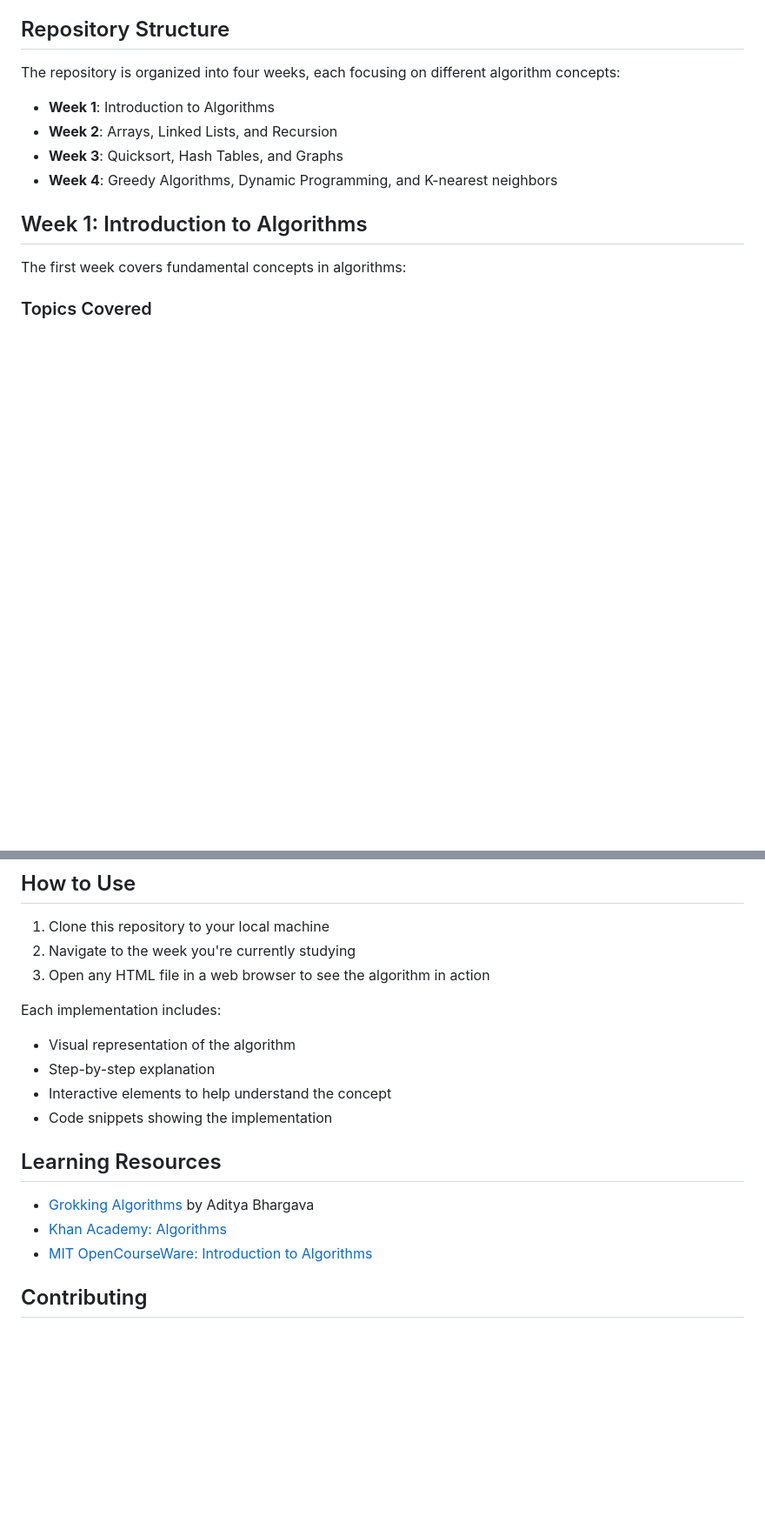
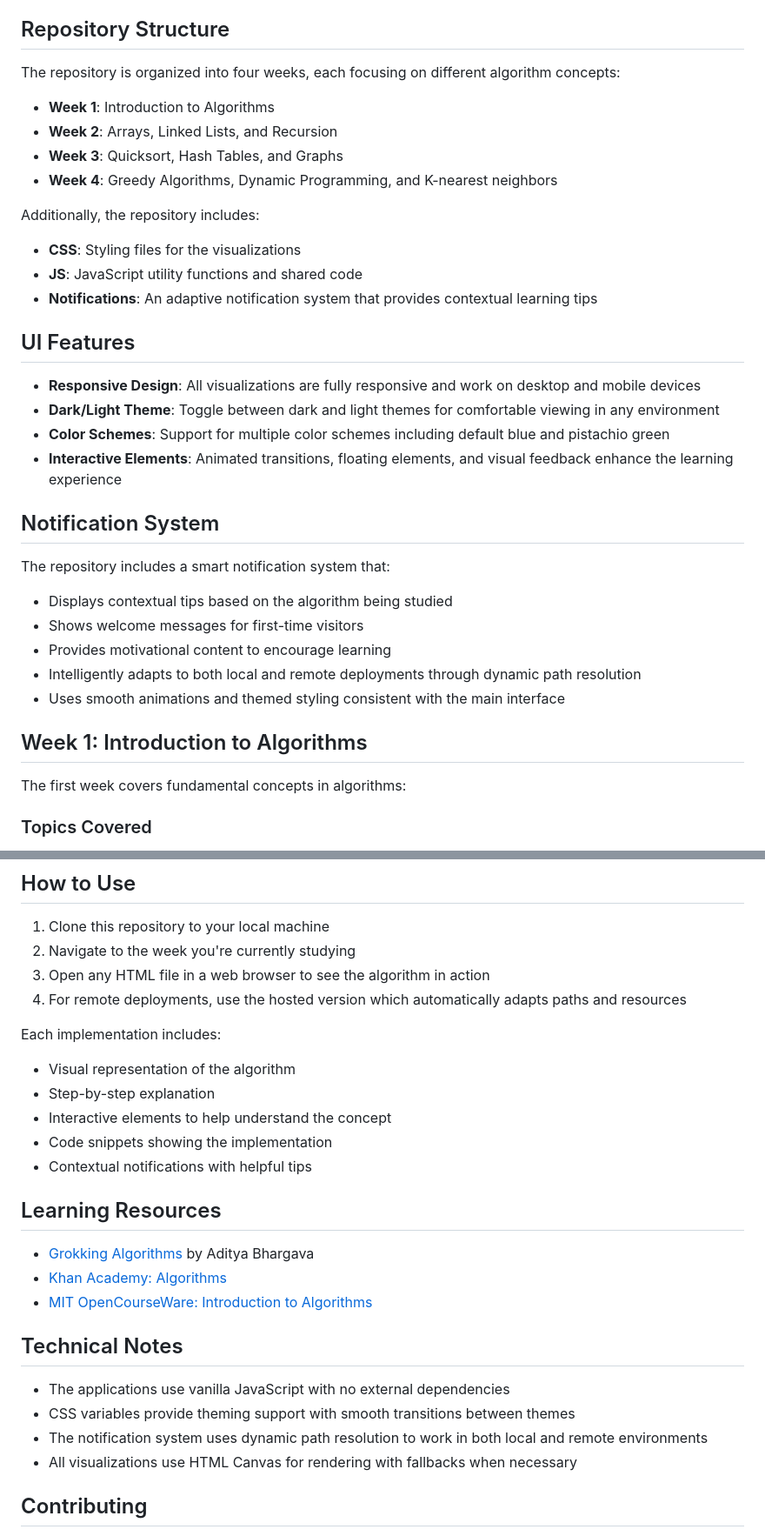
Before and after one commit to ozidan13/algorithms, a Markdown page: README.md, 2 parts joined by grey strips. Shown at 87% size. Drawn GitHub-style; blank space fills up the shorter version.

Commit message:
adding new features

```diff
--- a/README.md
+++ b/README.md
@@ -10,6 +10,29 @@ The repository is organized into four weeks, each focusing on different algorith
 - **Week 2**: Arrays, Linked Lists, and Recursion
 - **Week 3**: Quicksort, Hash Tables, and Graphs
 - **Week 4**: Greedy Algorithms, Dynamic Programming, and K-nearest neighbors
+
+Additionally, the repository includes:
+
+- **CSS**: Styling files for the visualizations
+- **JS**: JavaScript utility functions and shared code
+- **Notifications**: An adaptive notification system that provides contextual learning tips
+
+## UI Features
+
+- **Responsive Design**: All visualizations are fully responsive and work on desktop and mobile devices
+- **Dark/Light Theme**: Toggle between dark and light themes for comfortable viewing in any environment
+- **Color Schemes**: Support for multiple color schemes including default blue and pistachio green
+- **Interactive Elements**: Animated transitions, floating elements, and visual feedback enhance the learning experience
+
+## Notification System
+
+The repository includes a smart notification system that:
+
+- Displays contextual tips based on the algorithm being studied
+- Shows welcome messages for first-time visitors
+- Provides motivational content to encourage learning
+- Intelligently adapts to both local and remote deployments through dynamic path resolution
+- Uses smooth animations and themed styling consistent with the main interface
 
 ## Week 1: Introduction to Algorithms
 
@@ -140,6 +163,7 @@ This section covers:
 1. Clone this repository to your local machine
 2. Navigate to the week you're currently studying
 3. Open any HTML file in a web browser to see the algorithm in action
+4. For remote deployments, use the hosted version which automatically adapts paths and resources
 
 Each implementation includes:
 
@@ -147,12 +171,20 @@ Each implementation includes:
 - Step-by-step explanation
 - Interactive elements to help understand the concept
 - Code snippets showing the implementation
+- Contextual notifications with helpful tips
 
 ## Learning Resources
 
 - [Grokking Algorithms](https://www.manning.com/books/grokking-algorithms) by Aditya Bhargava
 - [Khan Academy: Algorithms](https://www.khanacademy.org/computing/computer-science/algorithms)
 - [MIT OpenCourseWare: Introduction to Algorithms](https://ocw.mit.edu/courses/electrical-engineering-and-computer-science/6-006-introduction-to-algorithms-fall-2011/)
+
+## Technical Notes
+
+- The applications use vanilla JavaScript with no external dependencies
+- CSS variables provide theming support with smooth transitions between themes
+- The notification system uses dynamic path resolution to work in both local and remote environments
+- All visualizations use HTML Canvas for rendering with fallbacks when necessary
 
 ## Contributing
 
```
